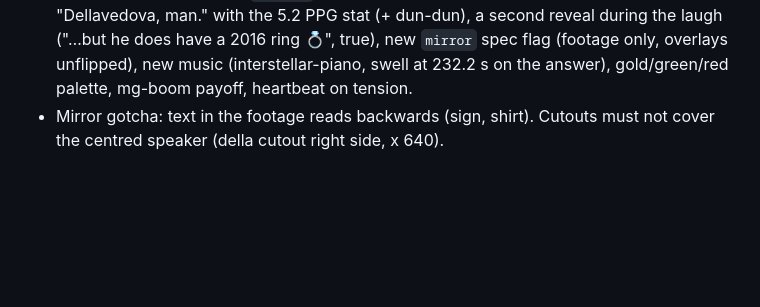
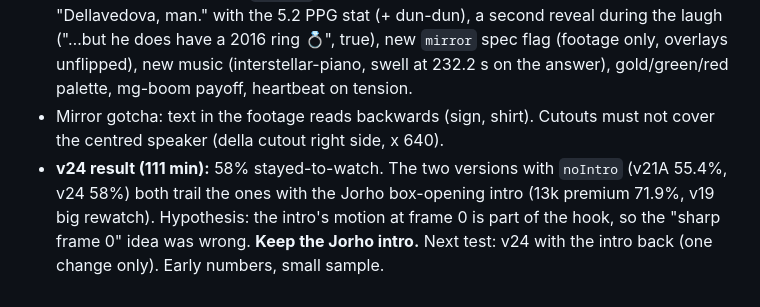
Before and after one commit to revwhoprick1-ship-it/Me-editing, a Markdown page: vault/02 Style Guide/Jorho style.md, the part around the change. Drawn GitHub-style; blank space fills up the shorter version.

Commit message:
vault: v24 result + keep the Jorho intro
Co-Authored-By: Claude Opus 5.5 <noreply@anthropic.com>
Claude-Session: https://claude.ai/code/session_01QXUHuq7nvveZq5qERmHGgB

```diff
--- a/vault/02 Style Guide/Jorho style.md
+++ b/vault/02 Style Guide/Jorho style.md
@@ -441,3 +441,4 @@ All five use the same beats as v12 and the same real-footage moments (the two-sh
 - Kept everything that worked: real question first, Jeopardy think, "usual answers" cutouts, silence timer, silent beat before the answer, stat label, loop.
 - Changed: sharp frame 0 (`noIntro`), curiosity-gap top line, 0.5 s comedic hold after "Dellavedova, man." with the 5.2 PPG stat (+ dun-dun), a second reveal during the laugh ("…but he does have a 2016 ring 💍", true), new `mirror` spec flag (footage only, overlays unflipped), new music (interstellar-piano, swell at 232.2 s on the answer), gold/green/red palette, mg-boom payoff, heartbeat on tension.
 - Mirror gotcha: text in the footage reads backwards (sign, shirt). Cutouts must not cover the centred speaker (della cutout right side, x 640).
+- **v24 result (111 min):** 58% stayed-to-watch. The two versions with `noIntro` (v21A 55.4%, v24 58%) both trail the ones with the Jorho box-opening intro (13k premium 71.9%, v19 big rewatch). Hypothesis: the intro's motion at frame 0 is part of the hook, so the "sharp frame 0" idea was wrong. **Keep the Jorho intro.** Next test: v24 with the intro back (one change only). Early numbers, small sample.
```
